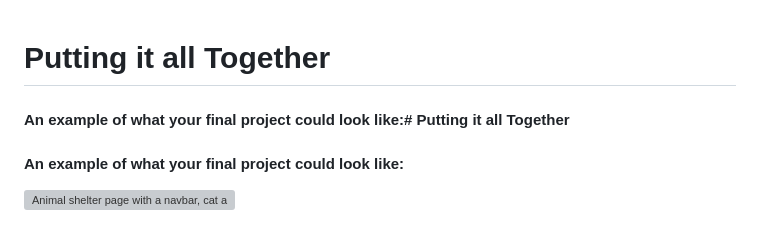
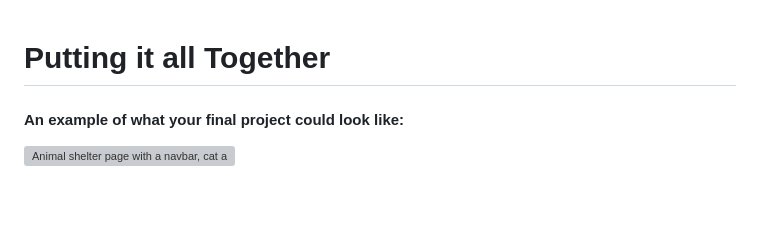
Before and after one commit to HackerUSA-CE/aisd-wde-8-putting-it-all-together, a Markdown page: README.md, the part around the change. Rendered like a GitHub page; blank space fills up the shorter version; grey boxes are pictures that could not be loaded.

Commit message:
README work finished

```diff
--- a/README.md
+++ b/README.md
@@ -1,6 +1,4 @@
 # Putting it all Together
-
-#### An example of what your final project could look like:# Putting it all Together
 
 #### An example of what your final project could look like:
 
```
